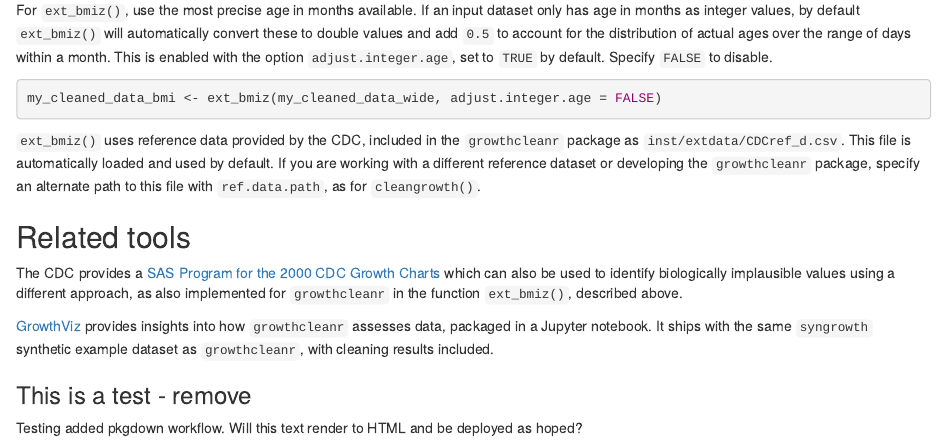
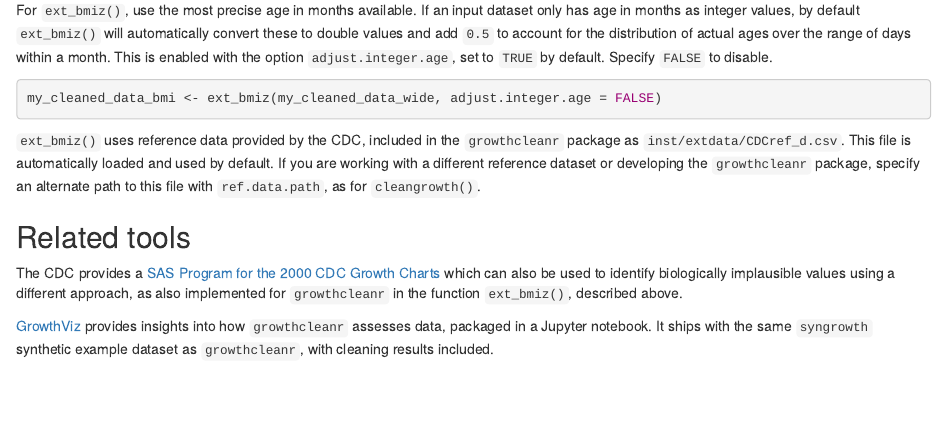
Before and after one commit to mitre/growthcleanr, an R Markdown document (vignettes/utilities.Rmd): the page in a window 1100 px wide, from 3360 px down. Rendered offline with R 4.5, knitr and Pandoc, with nearby package versions.

Commit message:
Update utilities.Rmd
Removing pkgdown testing text.

```diff
--- a/vignettes/utilities.Rmd
+++ b/vignettes/utilities.Rmd
@@ -231,7 +231,3 @@ also implemented for `growthcleanr` in the function `ext_bmiz()`, described abov
 `growthcleanr` assesses data, packaged in a Jupyter notebook. It ships with the
 same `syngrowth` synthetic example dataset as `growthcleanr`, with cleaning
 results included.
-
-### This is a test - remove
-
-Testing added pkgdown workflow. Will this text render to HTML and be deployed as hoped?
```
